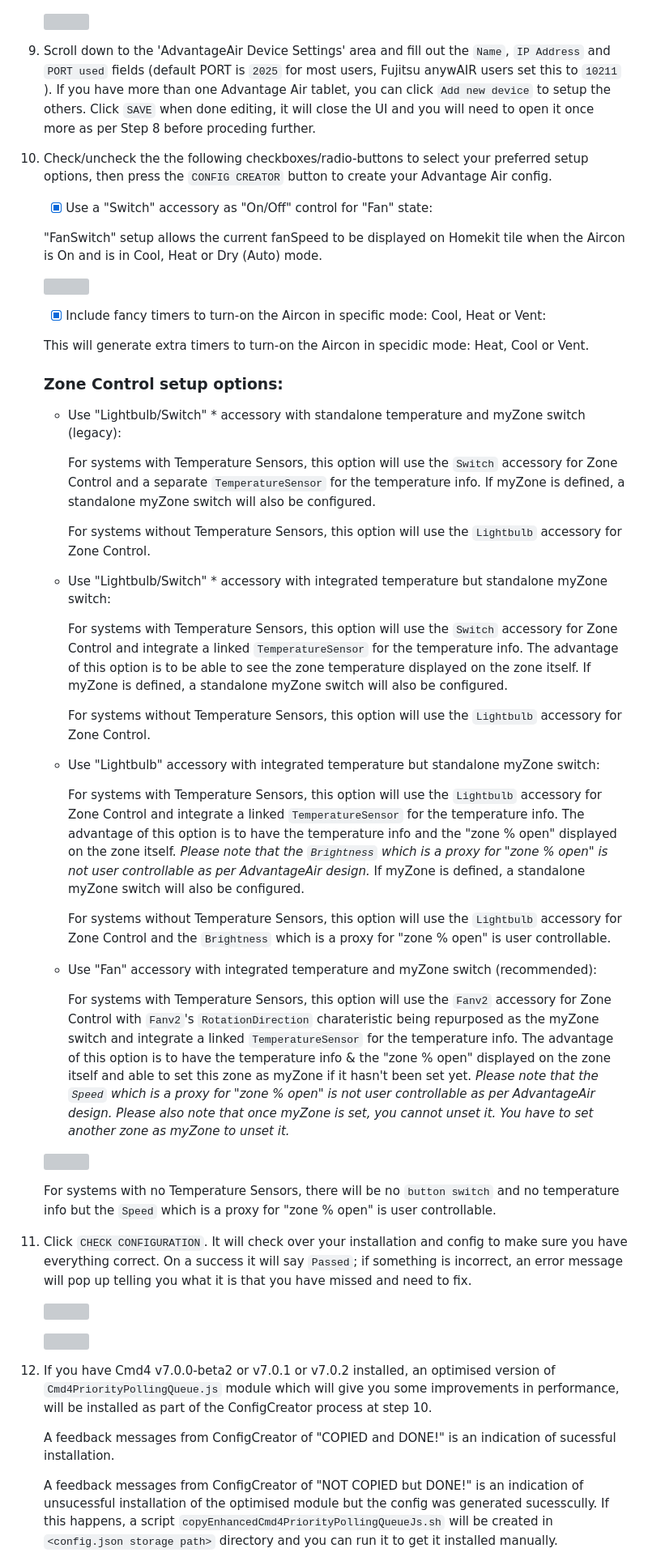
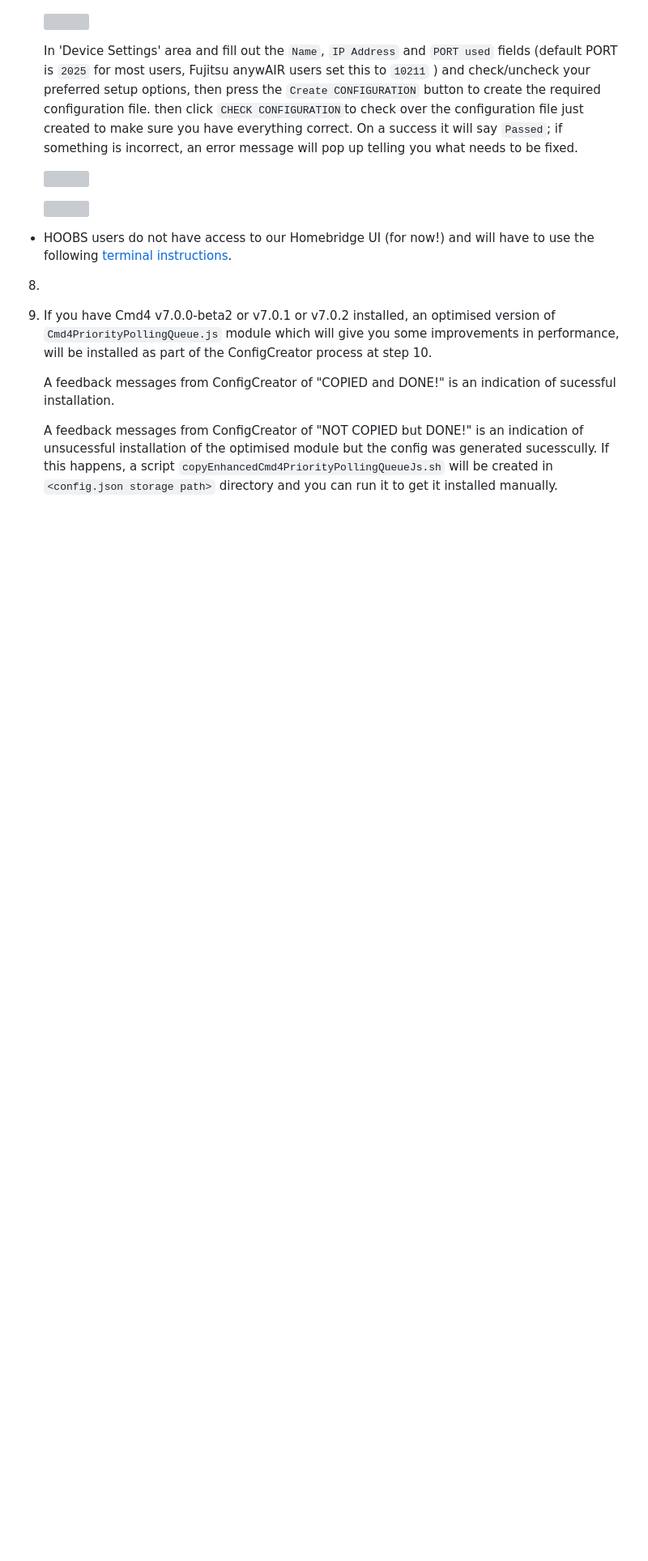
Before and after one commit to uswong/homebridge-myplace, a Markdown page: README.md, the part around the change printed below. Shown: that part at 81% size. Drawn GitHub-style; blank space fills up the shorter version; grey boxes are pictures that could not be loaded.

```diff
--- a/README.md
+++ b/README.md
@@ -79,52 +70,7 @@ apk add curl
      <img width="800px" src="Screenshots/AdvAirConfigCreator.png">
      </p>
 
-9. Scroll down to the 'AdvantageAir Device Settings' area and fill out the `Name`, `IP Address` and `PORT used` fields (default PORT is `2025` for most users, Fujitsu anywAIR users set this to `10211` ). If you have more than one Advantage Air tablet, you can click `Add new device` to setup the others. Click `SAVE` when done editing, it will close the UI and you will need to open it once more as per Step 8 before proceding further.
-10. Check/uncheck the the following checkboxes/radio-buttons to select your preferred setup options, then press the `CONFIG CREATOR` button to create your Advantage Air config.
-    - [x] Use a "Switch" accessory as "On/Off" control for "Fan" state:
-
-    "FanSwitch" setup allows the current fanSpeed to be displayed on Homekit tile when the Aircon is On and is in Cool, Heat or Dry (Auto) mode.
-
-    <p align="left">
-    <img width="420px" src="Screenshots/FanSwitch_setup.png">
-    </p>
-
-    - [x] Include fancy timers to turn-on the Aircon in specific mode: Cool, Heat or Vent:
-
-    This will generate extra timers to turn-on the Aircon in specidic mode: Heat, Cool or Vent.
-
-     ### Zone Control setup options:
-    * Use "Lightbulb/Switch" * accessory with standalone temperature and myZone switch (legacy):
-
-         For systems with Temperature Sensors, this option will use the `Switch` accessory for Zone Control and a separate `TemperatureSensor` for the temperature info.  If myZone is defined, a standalone myZone switch will also be configured.
-
-         For systems without Temperature Sensors, this option will use the `Lightbulb` accessory for Zone Control.
-
-    *  Use "Lightbulb/Switch" * accessory with integrated temperature but standalone myZone switch:
-
-         For systems with Temperature Sensors, this option will use the `Switch` accessory for Zone Control and integrate a linked `TemperatureSensor` for the temperature info. The advantage of this option is to be able to see the zone temperature displayed on the zone itself. If myZone is defined, a standalone myZone switch will also be configured.
-
-         For systems without Temperature Sensors, this option will use the `Lightbulb` accessory for Zone Control.
-
-    * Use "Lightbulb" accessory with integrated temperature but standalone myZone switch:
-
-         For systems with Temperature Sensors, this option will use the `Lightbulb` accessory for Zone Control and integrate a linked `TemperatureSensor` for the temperature info. The advantage of this option is to have the temperature info and the "zone % open" displayed on the zone itself. _Please note that the `Brightness` which is a proxy for "zone % open" is not user controllable as per AdvantageAir design._ If myZone is defined, a standalone myZone switch will also be configured.
-
-         For systems without Temperature Sensors, this option will use the `Lightbulb` accessory for Zone Control and the `Brightness` which is a proxy for "zone % open" is user controllable.
-
-    * Use "Fan" accessory with integrated temperature and myZone switch (recommended):
-
-        For systems with Temperature Sensors, this option will use the `Fanv2` accessory for Zone Control with `Fanv2`'s `RotationDirection` charateristic being repurposed as the myZone switch and integrate a linked `TemperatureSensor` for the temperature info. The advantage of this option is to have the temperature info & the "zone % open" displayed on the zone itself and able to set this zone as myZone if it hasn't been set yet. _Please note that the `Speed` which is a proxy for "zone % open" is not user controllable as per AdvantageAir design. Please also note that once myZone is set, you cannot unset it. You have to set another zone as myZone to unset it._
-
-    <p align="left">
-    <img width="600px" src="Screenshots/Fanv2_as_integrated_zoneControl2.png">
-    </p>
-
-    For systems with no Temperature Sensors, there will be no `button switch` and no temperature info but the `Speed` which is a proxy for "zone % open" is user controllable.
-
-
-
-11. Click `CHECK CONFIGURATION`. It will check over your installation and config to make sure you have everything correct. On a success it will say `Passed`; if something is incorrect, an error message will pop up telling you what it is that you have missed and need to fix.
+   In 'Device Settings' area and fill out the `Name`, `IP Address` and `PORT used` fields (default PORT is `2025` for most users, Fujitsu anywAIR users set this to `10211` ) and check/uncheck your preferred setup options, then press the `Create CONFIGURATION` button to create the required configuration file. then click `CHECK CONFIGURATION`to check over the configuration file just created to make sure you have everything correct. On a success it will say `Passed`; if something is incorrect, an error message will pop up telling you what needs to be fixed.
 
      <p align="left">
      <img width="300px" src="Screenshots/AdvAirShellCheckPassed.png">
@@ -134,6 +80,9 @@ apk add curl
      <img width="600px" src="Screenshots/AdvAirShellCheckError.png">
      </p>
 
+* HOOBS users do not have access to our Homebridge UI (for now!) and will have to use the following [terminal instructions](https://github.com/mitch7391/homebridge-cmd4-AdvantageAir/wiki/Config-Creation#hoobs-terminal-instructions).
+
+8.
 12. If you have Cmd4 v7.0.0-beta2 or v7.0.1 or v7.0.2 installed, an optimised version of `Cmd4PriorityPollingQueue.js` module which will give you some improvements in performance, will be installed as part of the ConfigCreator process at step 10.
 
     A feedback messages from ConfigCreator of "COPIED and DONE!" is an indication of sucessful installation.
```
Also changed, not shown: other parts of README.md (+6 -15 lines).
